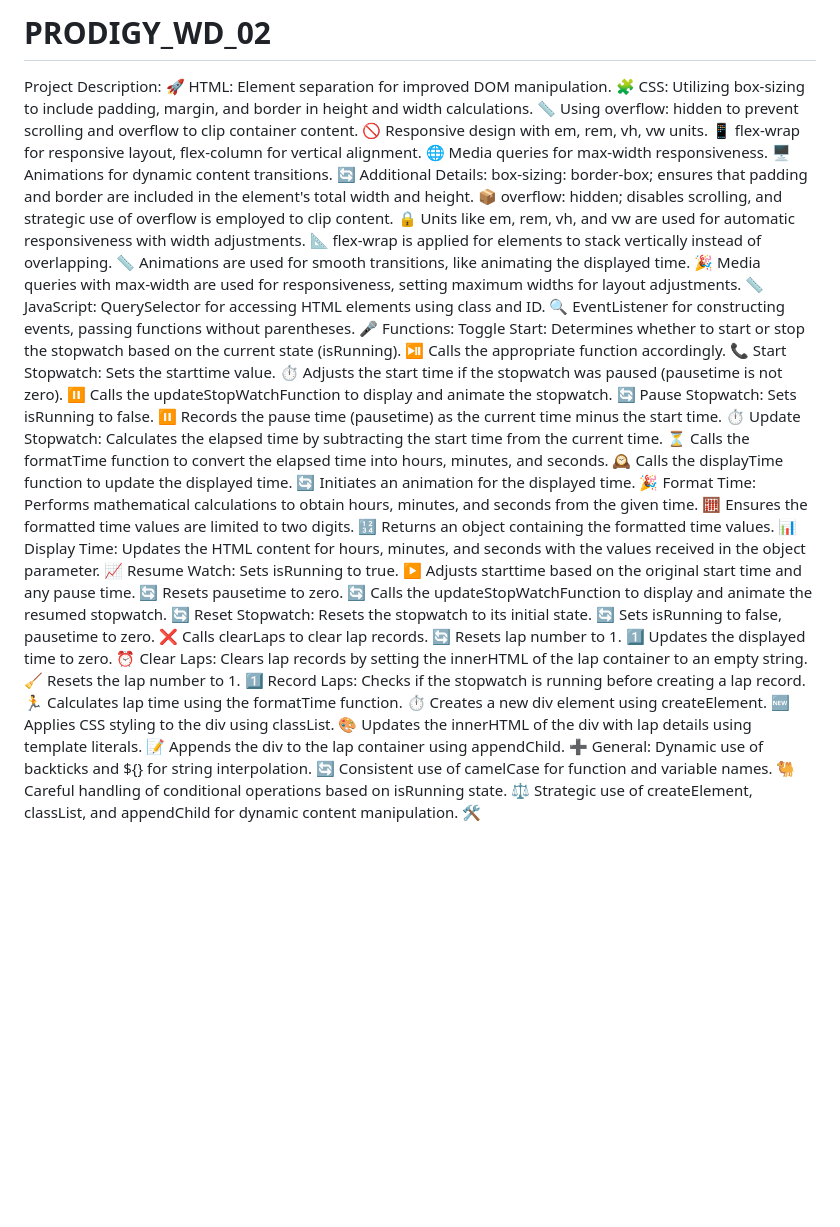
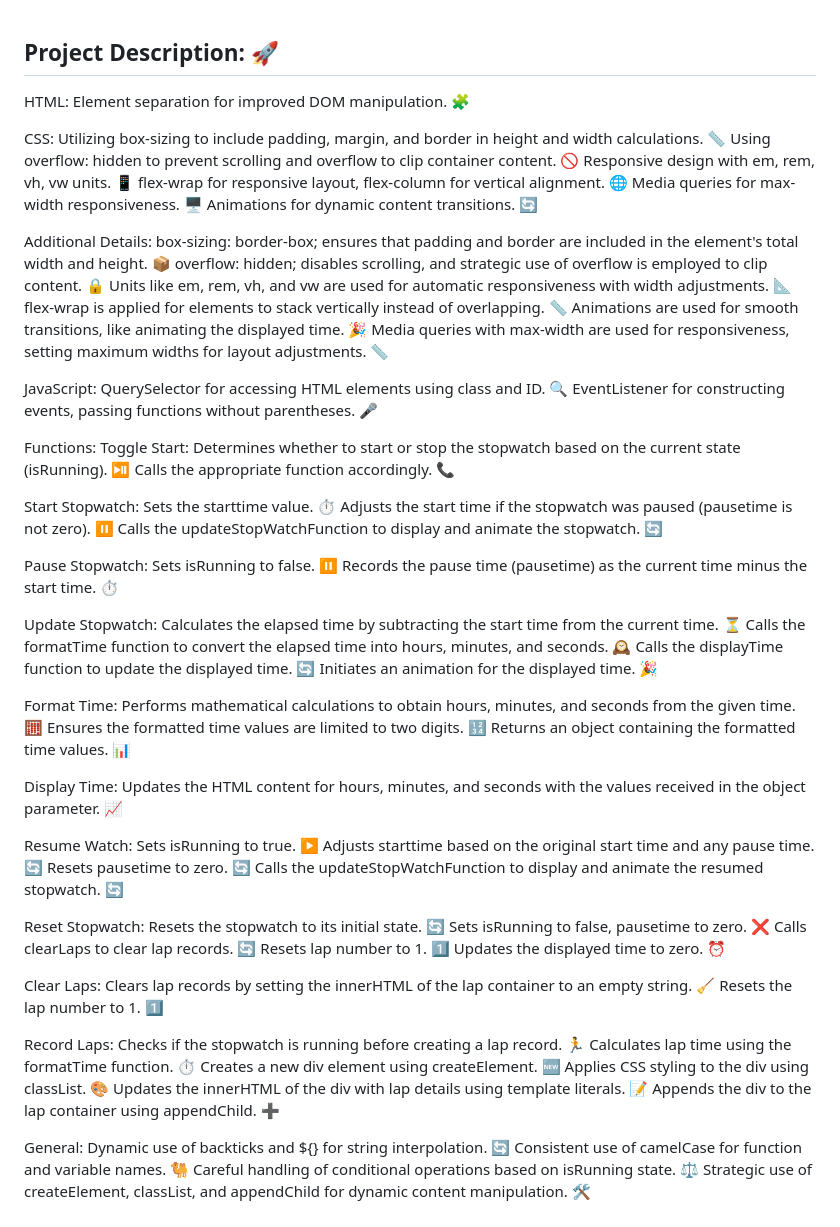
Before and after one commit to mani07raj/PRODIGY_WD_02, a Markdown page: README.md, the part around the change. Rendered like a GitHub page; blank space fills up the shorter version.

```diff
--- a/README.md
+++ b/README.md
@@ -1,7 +1,9 @@
-# PRODIGY_WD_02
+
 Project Description: 🚀
+------------------------------------------------------------------------------------------------------------
 HTML:
 Element separation for improved DOM manipulation. 🧩
+
 CSS:
 Utilizing box-sizing to include padding, margin, and border in height and width calculations. 📏
 Using overflow: hidden to prevent scrolling and overflow to clip container content. 🚫
@@ -9,6 +11,7 @@ Responsive design with em, rem, vh, vw units. 📱
 flex-wrap for responsive layout, flex-column for vertical alignment. 🌐
 Media queries for max-width responsiveness. 🖥️
 Animations for dynamic content transitions. 🔄
+
 Additional Details:
 box-sizing: border-box; ensures that padding and border are included in the element's total width and height. 📦
 overflow: hidden; disables scrolling, and strategic use of overflow is employed to clip content. 🔒
@@ -16,45 +19,56 @@ Units like em, rem, vh, and vw are used for automatic responsiveness with width
 flex-wrap is applied for elements to stack vertically instead of overlapping. 📏
 Animations are used for smooth transitions, like animating the displayed time. 🎉
 Media queries with max-width are used for responsiveness, setting maximum widths for layout adjustments. 📏
+
 JavaScript:
 QuerySelector for accessing HTML elements using class and ID. 🔍
 EventListener for constructing events, passing functions without parentheses. 🎤
+
 Functions:
 Toggle Start:
 Determines whether to start or stop the stopwatch based on the current state (isRunning). ⏯️
 Calls the appropriate function accordingly. 📞
+
 Start Stopwatch:
 Sets the starttime value. ⏱️
 Adjusts the start time if the stopwatch was paused (pausetime is not zero). ⏸️
 Calls the updateStopWatchFunction to display and animate the stopwatch. 🔄
+
 Pause Stopwatch:
 Sets isRunning to false. ⏸️
 Records the pause time (pausetime) as the current time minus the start time. ⏱️
+
 Update Stopwatch:
 Calculates the elapsed time by subtracting the start time from the current time. ⏳
 Calls the formatTime function to convert the elapsed time into hours, minutes, and seconds. 🕰️
 Calls the displayTime function to update the displayed time. 🔄
 Initiates an animation for the displayed time. 🎉
+
 Format Time:
 Performs mathematical calculations to obtain hours, minutes, and seconds from the given time. 🧮
 Ensures the formatted time values are limited to two digits. 🔢
 Returns an object containing the formatted time values. 📊
+
 Display Time:
 Updates the HTML content for hours, minutes, and seconds with the values received in the object parameter. 📈
+
 Resume Watch:
 Sets isRunning to true. ▶️
 Adjusts starttime based on the original start time and any pause time. 🔄
 Resets pausetime to zero. 🔄
 Calls the updateStopWatchFunction to display and animate the resumed stopwatch. 🔄
+
 Reset Stopwatch:
 Resets the stopwatch to its initial state. 🔄
 Sets isRunning to false, pausetime to zero. ❌
 Calls clearLaps to clear lap records. 🔄
 Resets lap number to 1. 1️⃣
 Updates the displayed time to zero. ⏰
+
 Clear Laps:
 Clears lap records by setting the innerHTML of the lap container to an empty string. 🧹
 Resets the lap number to 1. 1️⃣
+
 Record Laps:
 Checks if the stopwatch is running before creating a lap record. 🏃
 Calculates lap time using the formatTime function. ⏱️
@@ -62,6 +76,7 @@ Creates a new div element using createElement. 🆕
 Applies CSS styling to the div using classList. 🎨
 Updates the innerHTML of the div with lap details using template literals. 📝
 Appends the div to the lap container using appendChild. ➕
+
 General:
 Dynamic use of backticks and ${} for string interpolation. 🔄
 Consistent use of camelCase for function and variable names. 🐫
```
